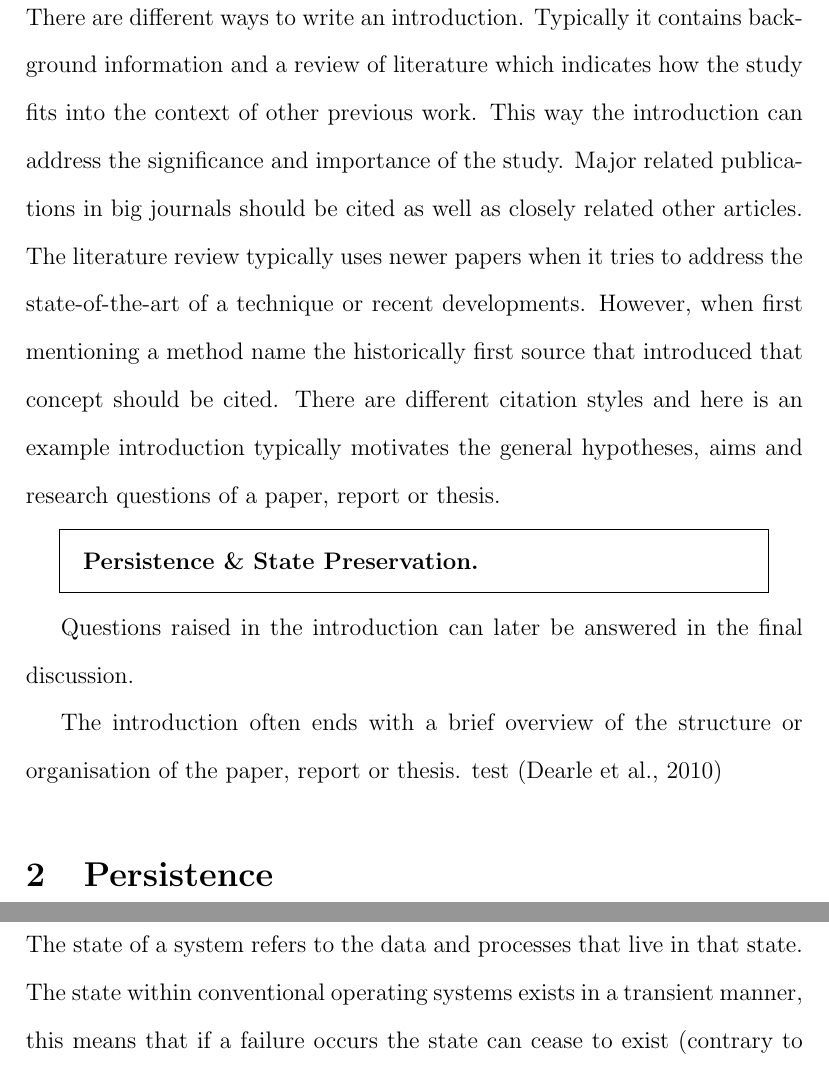
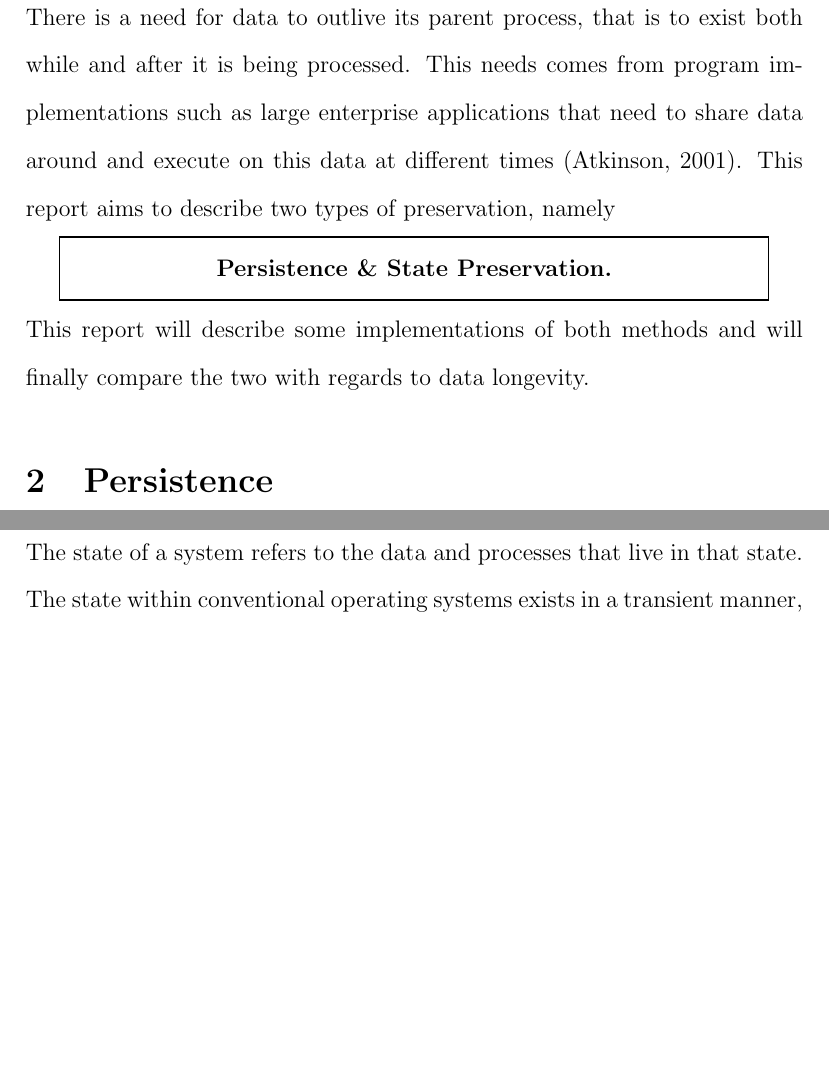
Before and after one commit to RossBille/SENG4150, a LaTeX paper (cs_honours_report.tex): two parts of pages 5 and 14 of 26 before the commit and two parts of pages 5 and 13 of 26 after it, joined at a grey line, cut at the place of the change, the shorter picture padded with empty space. Compiled offline with pdfLaTeX.

Commit message:
Words: 3510 Added intro

```diff
--- a/cs_honours_report.tex
+++ b/cs_honours_report.tex
@@ -84,26 +84,15 @@ Email: \texttt{c3127333@uon.edu.au} }
 \pagebreak
 
 \section{Introduction}
-
-There are different ways to write an introduction. Typically it
-contains background information and a review of literature which
-indicates how the study fits into the context of other previous
-work. This way the introduction can  address the significance and importance of the study. Major related publications in big journals should be cited
-as well as closely related other articles. The literature review typically uses newer papers when it tries to address the state-of-the-art of a technique or recent developments. However, when first mentioning a method name the historically first source that introduced that concept should be cited. There are different citation styles and here is an example introduction
-typically motivates the general hypotheses, aims and research questions
-of a paper, report or thesis.
-
+There is a need for data to outlive its parent process, that is to exist both while and after it is being processed. This needs comes from program implementations such as large enterprise applications that need to share data around and execute on this data at different times~\citep{persistenceandjava}. This report aims to describe two types of preservation, namely
 \begin{center}
-\begin{boxit}
-\textbf{Persistence \& State Preservation.}
-\end{boxit}
+    \begin{boxit}
+        \begin{center}
+            \textbf{Persistence \& State Preservation.}
+        \end{center}
+    \end{boxit}
 \end{center}
-
-Questions raised in the introduction can later be answered in the final discussion.
-
-The introduction often ends with a brief overview of the structure or organisation of
-the paper, report or thesis.
-test~\citep{ADearle}
+This report will describe some implementations of both methods and will finally compare the two with regards to data longevity.
 %
 \section{Persistence}\label{sec:persistence}
 Generally in computer science the term persistence is when the data that a process is working on outlives the life of the aforementioned  process.
```
